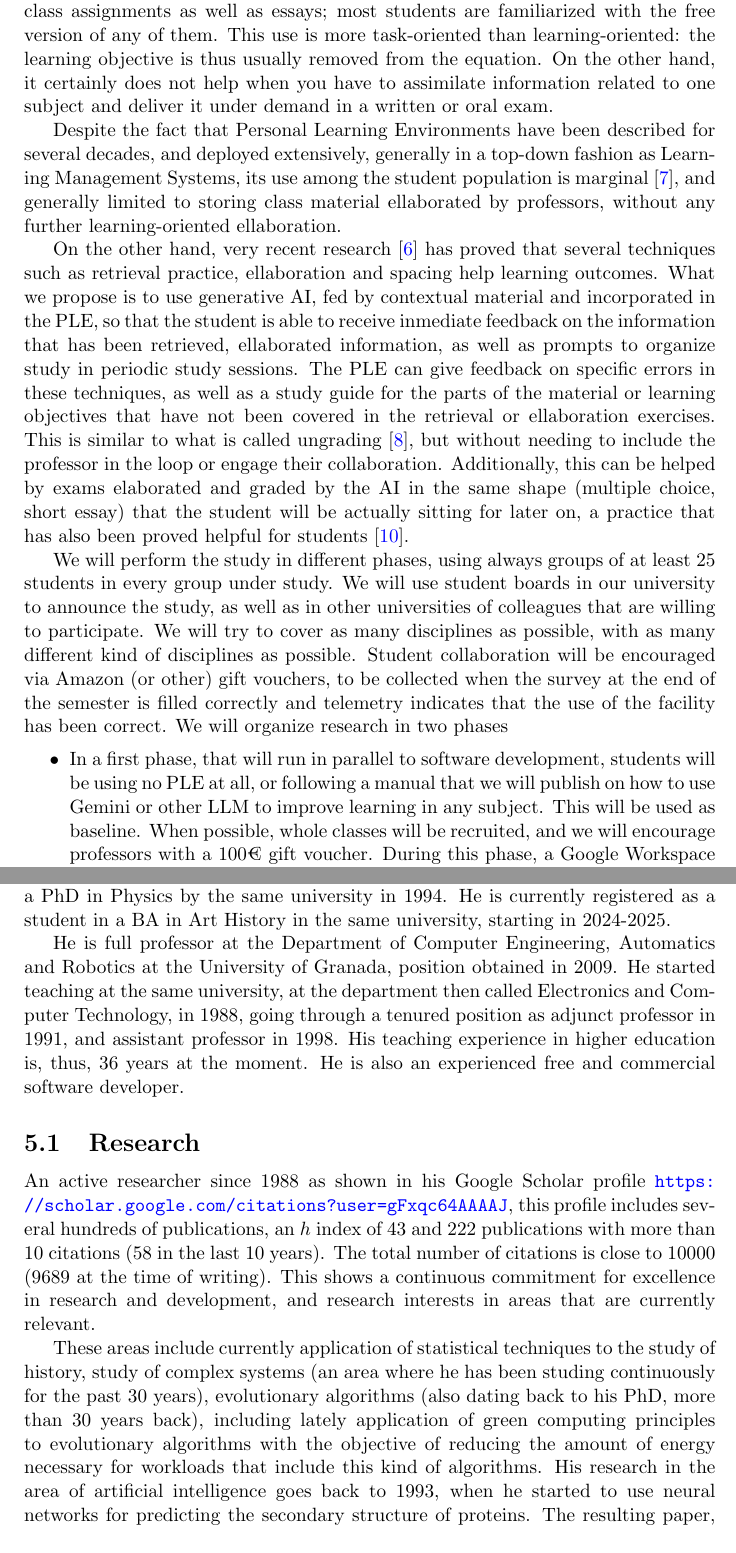
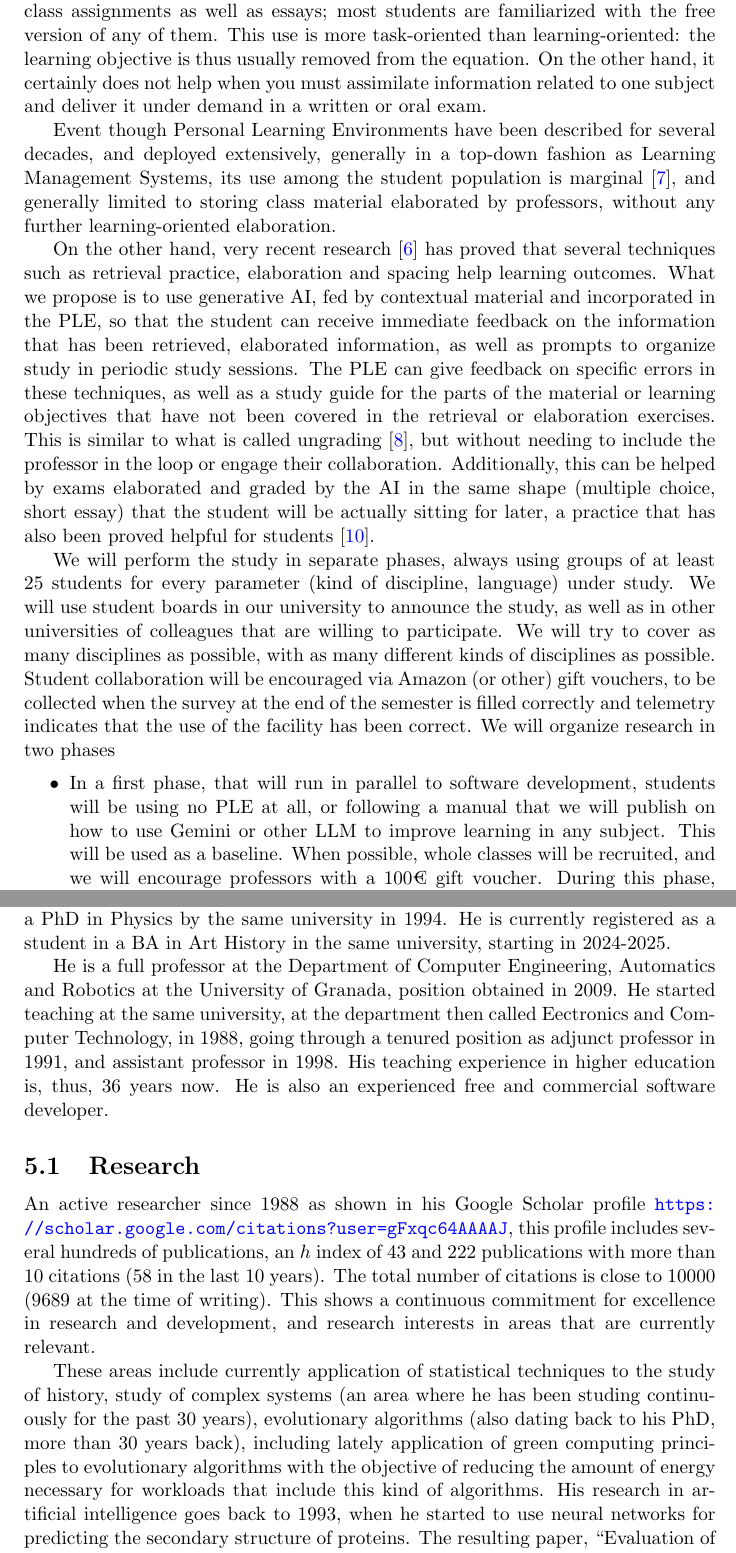
Before and after one commit to JJ/AICICLE, a LaTeX document (proposal.tex): two parts of pages 2 and 4 of 6, joined at a grey line, cut so that both start at the same text. Compiled offline with pdfLaTeX.

Commit message:
:bug: and returning to 5 pages

```diff
--- a/proposal.tex
+++ b/proposal.tex
@@ -72,49 +72,49 @@ What we expect to deliver by the end of this project is an open source
 application that works as a class-specific personal learning environment, and
 that the student is able to easily install and carry wherever they want.
 
-It is a fact that student nowadays use extensively generative AIs to carry out
+It is a fact that students nowadays use extensively generative AIs to carry out
 class assignments as well as essays; most students are familiarized with the
 free version of any of them. This use is more task-oriented than
 learning-oriented: the learning objective is thus usually removed from the
-equation. On the other hand, it certainly does not help when you have to
-assimilate information related to one subject and deliver it under demand in a
-written or oral exam.
+equation. On the other hand, it certainly does not help when you must assimilate
+information related to one subject and deliver it under demand in a written or
+oral exam.
 
-Despite the fact that Personal Learning Environments have been described for
+Event though Personal Learning Environments have been described for
 several decades, and deployed extensively, generally in a top-down fashion as
 Learning Management Systems, its use among the student population is marginal
 \cite{serhan2022systematic}, and generally limited to storing class material
-ellaborated by professors, without any further learning-oriented
-ellaboration.
+elaborated by professors, without any further learning-oriented
+elaboration.
 
 On the other hand, very recent research \cite{ruiz2024learning} has proved that
-several techniques such as retrieval practice, ellaboration and spacing help
+several techniques such as retrieval practice, elaboration and spacing help
 learning outcomes. What we propose is to use generative AI, fed by contextual
-material and incorporated in the PLE, so that the student is able to receive
-inmediate feedback on the information that has been retrieved, ellaborated
-information, as well as prompts to organize study in periodic study
-sessions. The PLE can give feedback on specific errors in these techniques, as
-well as a study guide for the parts of the material or learning objectives that
-have not been covered in the retrieval or ellaboration exercises. This is
-similar to what is called ungrading \cite{10.1145/3587102.3588816}, but without
-needing to include the professor in the loop or engage their collaboration.
-Additionally, this can be helped by exams elaborated and graded by the AI in the
-same shape (multiple choice, short essay) that the student will be actually
-sitting for later on, a practice that has also been proved helpful for students
-\cite{YANG20197324}.
+material and incorporated in the PLE, so that the student can receive immediate
+feedback on the information that has been retrieved, elaborated information, as
+well as prompts to organize study in periodic study sessions. The PLE can give
+feedback on specific errors in these techniques, as well as a study guide for
+the parts of the material or learning objectives that have not been covered in
+the retrieval or elaboration exercises. This is similar to what is called
+ungrading \cite{10.1145/3587102.3588816}, but without needing to include the
+professor in the loop or engage their collaboration.  Additionally, this can be
+helped by exams elaborated and graded by the AI in the same shape (multiple
+choice, short essay) that the student will be actually sitting for later, a
+practice that has also been proved helpful for students \cite{YANG20197324}.
 
-We will perform the study in different phases, using always groups of at least
-25 students in every group under study. We will use student boards in our
-university to announce the study, as well as in other universities of colleagues
-that are willing to participate. We will try to cover as many disciplines as
-possible, with as many different kind of disciplines as possible. Student
-collaboration will be encouraged via Amazon (or other) gift vouchers, to be
-collected when the survey at the end of the semester is filled correctly and
-telemetry indicates that the use of the facility has been correct. We will organize research in two phases\begin{itemize}
+We will perform the study in separate phases, always using groups of at least 25
+students for every parameter (kind of discipline, language) under study. We will
+use student boards in our university to announce the study, as well as in other
+universities of colleagues that are willing to participate. We will try to cover
+as many disciplines as possible, with as many different kinds of disciplines as
+possible. Student collaboration will be encouraged via Amazon (or other) gift
+vouchers, to be collected when the survey at the end of the semester is filled
+correctly and telemetry indicates that the use of the facility has been
+correct. We will organize research in two phases\begin{itemize}
   \item In a first phase, that will run in parallel to software development,
     students will be using no PLE at all, or following a manual that we will
     publish on how to use Gemini or other LLM to improve learning in any
-    subject. This will be used as baseline. When possible, whole classes will be
+    subject. This will be used as a baseline. When possible, whole classes will be
     recruited, and we will encourage professors with a 100€ gift voucher. During
     this phase, a Google Workspace based solution will be developed; this is a
     familiar tool already deployed in many campuses, and with which many
@@ -191,12 +191,12 @@ personal data will be treated according to the European GDPR directive.
 
 Juan J. Merelo Guervós was born on March 10, 1965. He obtained a degree in Physics (major in Theoretical Physics) by the university of Granada in 1988, and a PhD in Physics by the same university in 1994. He is currently registered as a student in a BA in Art History in the same university, starting in 2024-2025.
 
-He is full professor at the Department of Computer Engineering, Automatics and
+He is a full professor at the Department of Computer Engineering, Automatics and
 Robotics at the University of Granada, position obtained in 2009. He started
-teaching at the same university, at the department then called Electronics and
+teaching at the same university, at the department then called Eectronics and
 Computer Technology, in 1988, going through a tenured position as adjunct
 professor in 1991, and assistant professor in 1998. His teaching experience in
-higher education is, thus, 36 years at the moment. He is also an experienced
+higher education is, thus, 36 years now. He is also an experienced
 free and commercial software developer.
 
 % An industry-oriented version of this CV can be obtained from \url{https://jj.github.io/cv}. A more academically oriented (and automatically updated) version at \url{https://github.com/JJ/cv/actions/workflows/generate-cv.yml}.
@@ -205,4 +205,12 @@ free and commercial software developer.
 
 An active researcher since 1988 as shown in his Google Scholar profile \url{https://scholar.google.com/citations?user=gFxqc64AAAAJ}, this profile includes several hundreds of publications, an $h$ index of 43 and 222 publications with more than 10 citations (58 in the last 10 years). The total number of citations is close to 10000 (9689 at the time of writing). This shows a continuous commitment for excellence in research and development, and research interests in areas that are currently relevant.
 
-These areas include currently application of statistical techniques to the study of history, study of complex systems (an area where he has been studing continuously for the past 30 years), evolutionary algorithms (also dating back to his PhD, more than 30 years back), including lately application of green computing principles to evolutionary algorithms with the objective of reducing the amount of energy necessary for workloads that include this kind of algorithms. His research in the area of artificial intelligence goes back to 1993, when he started to use neural networks for predicting the secondary structure of proteins. The resulting paper, ``Evaluation of secondary structure of proteins from UV circular dichroism spectra using an unsupervised learning neural network'', was a keystone in bioinformatics research with 1301 citations at the time of writing, 13 of them last year.
+These areas include currently application of statistical techniques to the study
+of history, study of complex systems (an area where he has been studing
+continuously for the past 30 years), evolutionary algorithms (also dating back
+to his PhD, more than 30 years back), including lately application of green
+computing principles to evolutionary algorithms with the objective of reducing
+the amount of energy necessary for workloads that include this kind of
+algorithms. His research in artificial intelligence goes back to 1993, when he
+started to use neural networks for predicting the secondary structure of
+proteins. The resulting paper, ``Evaluation of secondary structure of proteins
```
Also changed, not shown: proposal.tex (41 more changed lines).
